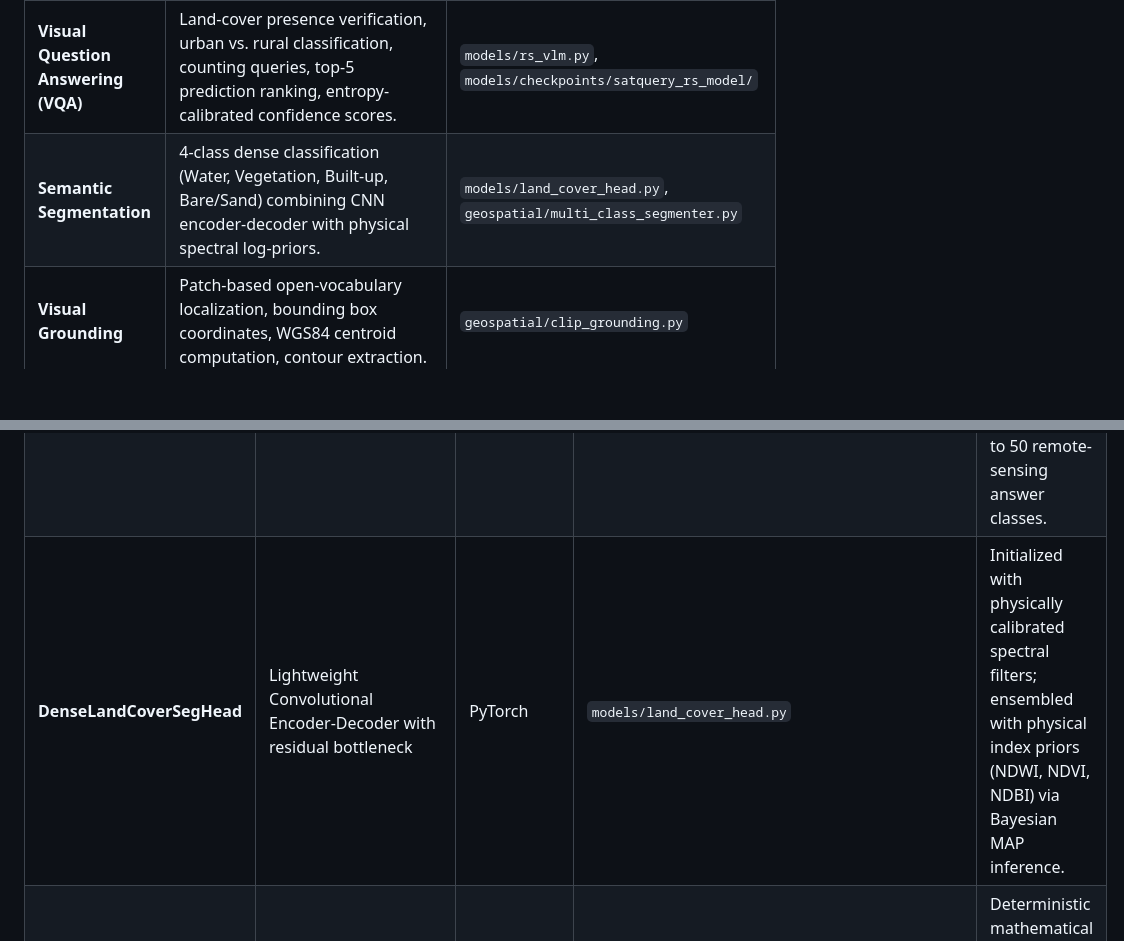
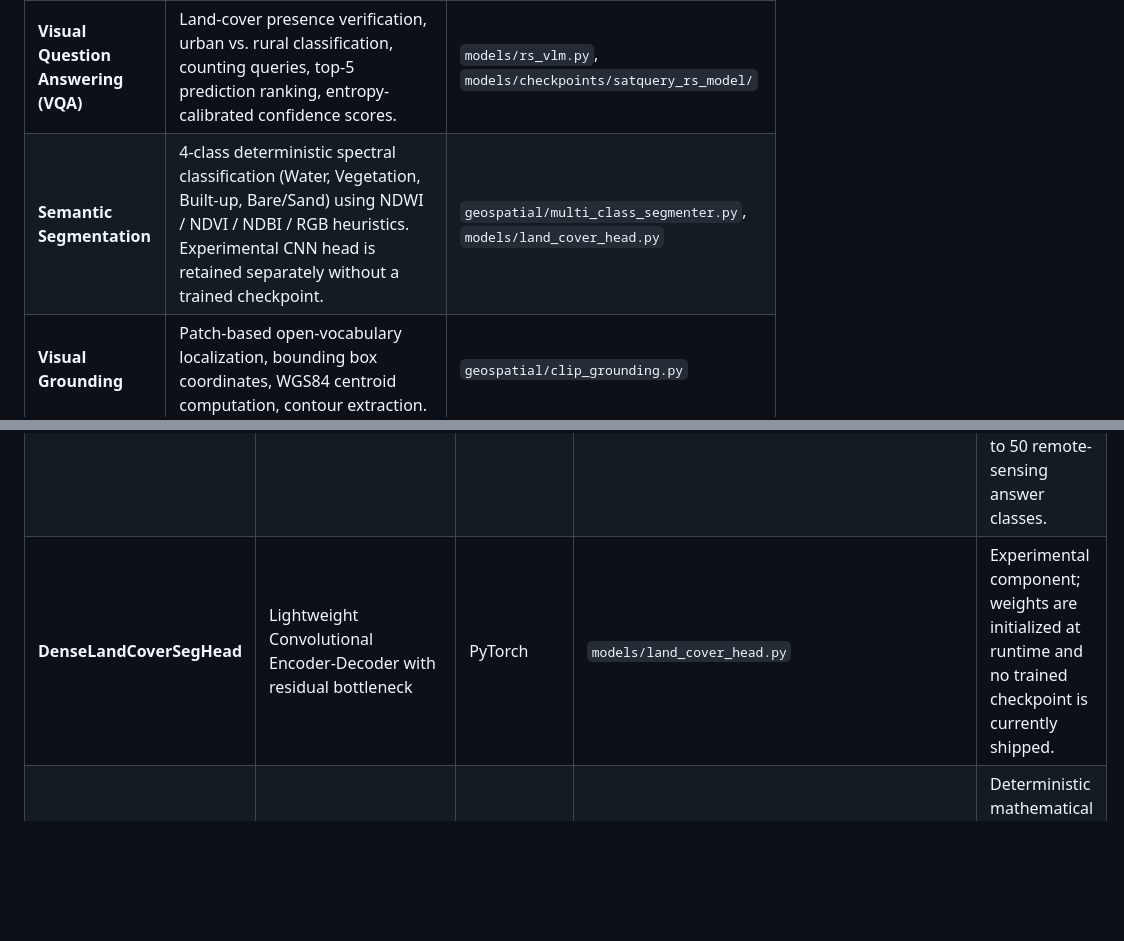
Before and after one commit to Sathwik797/SatQuery-AI, a Markdown page: README.md, 2 parts joined by grey strips. GitHub-like rendering; blank space fills up the shorter version.

```diff
--- a/README.md
+++ b/README.md
@@ -139,7 +139,7 @@ flowchart TD
 | **Multi-Temporal Change** | Footprint overlap verification, chronological sorting, pixel-level radiometric difference, Otsu/adaptive thresholding, directional change reasoning (increase/decrease/unchanged), $\Delta\%$ and hectare area shifts, dual-color overlays. | `geospatial/change_detector.py` |
 | **Optical + SAR Fusion** | Co-registered cross-modal consensus analysis, Fourier phase correlation and ECC affine refinement, multi-sensor agreement scoring. | `geospatial/fusion.py`, `geospatial/coregistration.py` |
 | **Visual Question Answering (VQA)** | Land-cover presence verification, urban vs. rural classification, counting queries, top-5 prediction ranking, entropy-calibrated confidence scores. | `models/rs_vlm.py`, `models/checkpoints/satquery_rs_model/` |
-| **Semantic Segmentation** | 4-class dense classification (Water, Vegetation, Built-up, Bare/Sand) combining CNN encoder-decoder with physical spectral log-priors. | `models/land_cover_head.py`, `geospatial/multi_class_segmenter.py` |
+| **Semantic Segmentation** | 4-class deterministic spectral classification (Water, Vegetation, Built-up, Bare/Sand) using NDWI / NDVI / NDBI / RGB heuristics. Experimental CNN head is retained separately without a trained checkpoint. | `geospatial/multi_class_segmenter.py`, `models/land_cover_head.py` |
 | **Visual Grounding** | Patch-based open-vocabulary localization, bounding box coordinates, WGS84 centroid computation, contour extraction. | `geospatial/clip_grounding.py` |
 | **Scene Captioning** | Multi-attribute natural-language scene summary with 5 cardinal sector spatial breakdowns (North, South, East, West, Center). | `geospatial/scene_captioner.py` |
 
@@ -151,7 +151,7 @@ flowchart TD
 | :--- | :--- | :--- | :--- | :--- |
 | **RS-VLM Backbone** | GeoRSCLIP ViT-B/32 (`BiliSakura/GeoRSCLIP-ViT-B-32`) | PyTorch, `open-clip-torch` | `models/rs_vlm.py` | Pretrained remote-sensing vision-language foundation model loaded via OpenCLIP. |
 | **RSVQA Adapter** | 2-Layer MLP Classifier (`input_dim=1024`, `hidden_dim=512`, `num_classes=50`) | PyTorch | `models/rs_vlm.py`, `models/checkpoints/satquery_rs_model/adapter.pt` | Trained on RSVQA-LR-2k dataset with Cross-Entropy Loss, mapping concatenated image-text embeddings to 50 remote-sensing answer classes. |
-| **DenseLandCoverSegHead** | Lightweight Convolutional Encoder-Decoder with residual bottleneck | PyTorch | `models/land_cover_head.py` | Initialized with physically calibrated spectral filters; ensembled with physical index priors (NDWI, NDVI, NDBI) via Bayesian MAP inference. |
+| **DenseLandCoverSegHead** | Lightweight Convolutional Encoder-Decoder with residual bottleneck | PyTorch | `models/land_cover_head.py` | Experimental component; weights are initialized at runtime and no trained checkpoint is currently shipped. |
 | **Deterministic GIS Engines** | Physics-based spectral arithmetic, Fourier phase correlation, affine transformation | NumPy, OpenCV, Rasterio, Pyproj, Shapely | `geospatial/` | Deterministic mathematical algorithms operating on raster pixel arrays and CRS projection matrices. |
 
 ---
```
Also changed, not shown: other parts of README.md (+5 -5 lines).
